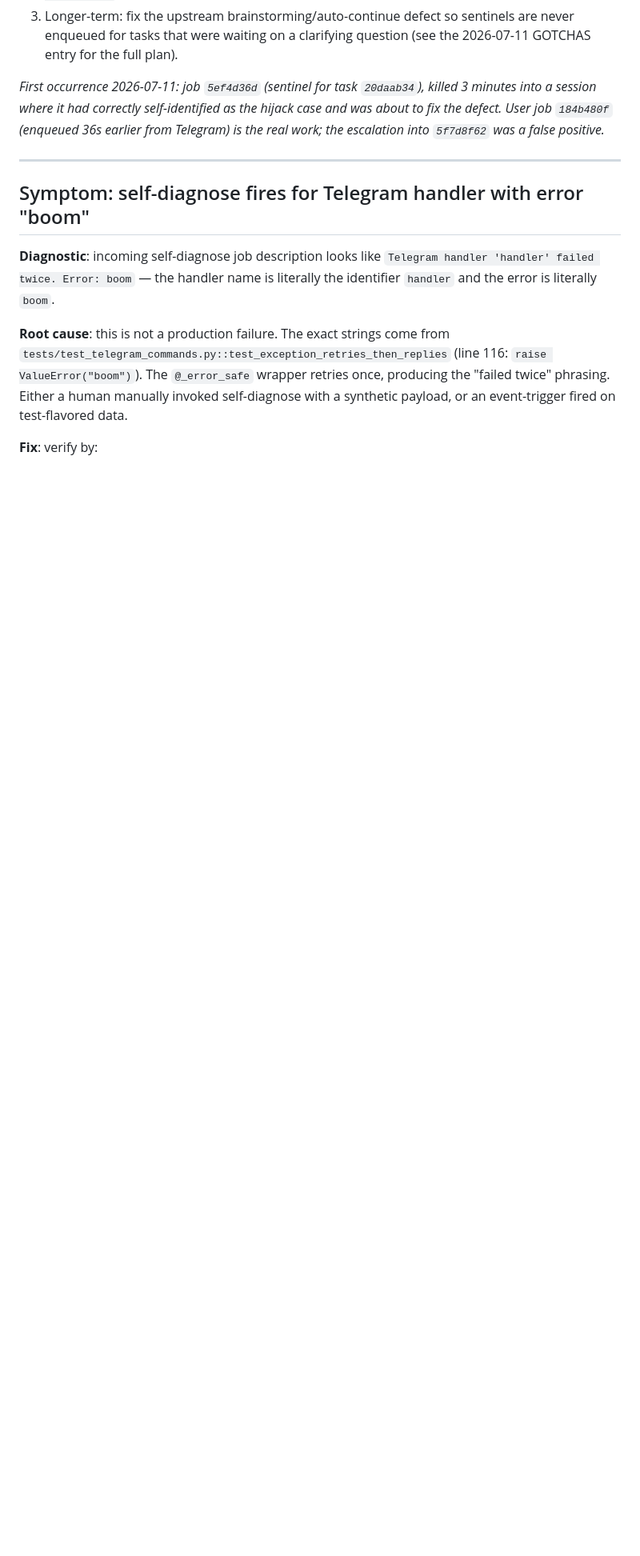
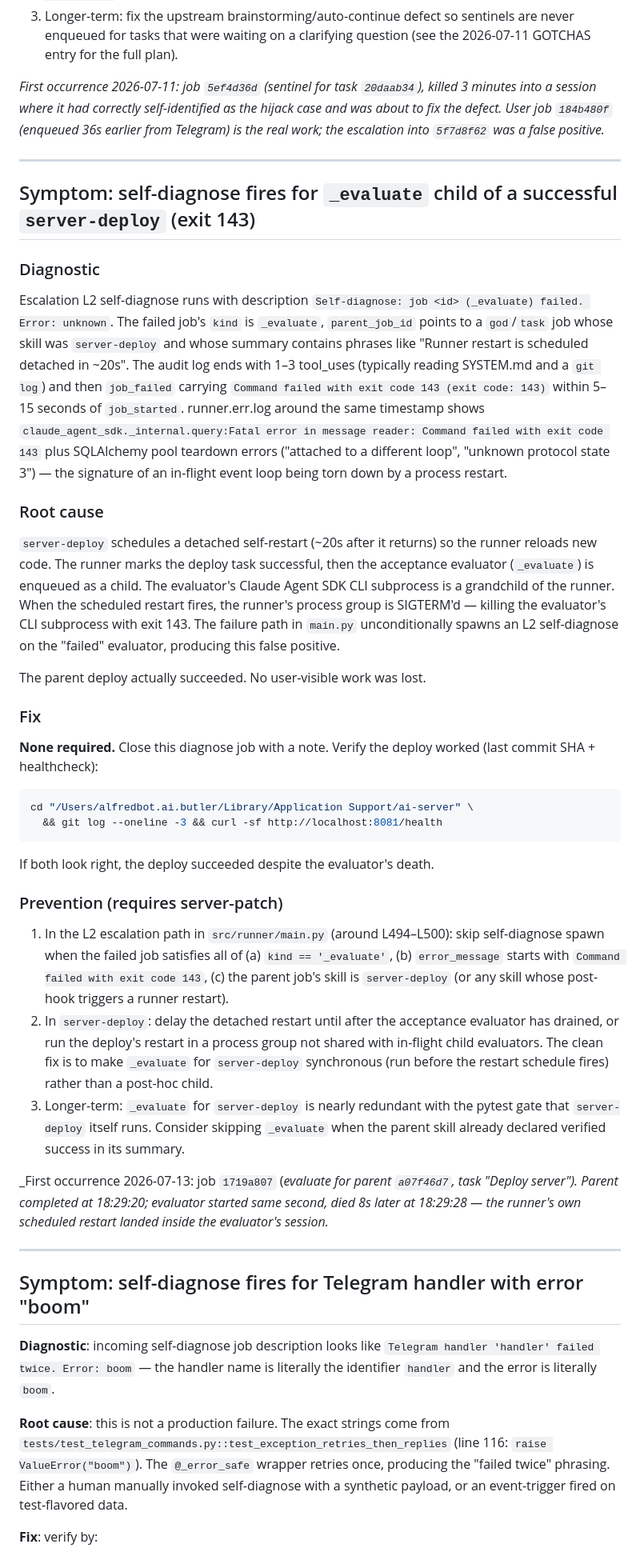
Before and after one commit to Piserchia/ai-server, a Markdown page: docs/TROUBLESHOOTING.md, the part around the change. Shown at 80% size. Rendered like a GitHub page; blank space fills up the shorter version.

Commit message:
learn(runtime): auto-sync runtime learnings 2026-07-13T20:10Z
Files:
- docs/TROUBLESHOOTING.md

Published by scripts/sync-learnings.sh from the production checkout.
Merge into main from the dev repo; next server-deploy reconciles.

````diff
--- a/docs/TROUBLESHOOTING.md
+++ b/docs/TROUBLESHOOTING.md
@@ -418,6 +418,74 @@ escalation into `5f7d8f62` was a false positive._
 
 ---
 
+## Symptom: self-diagnose fires for `_evaluate` child of a successful `server-deploy` (exit 143)
+
+### Diagnostic
+
+Escalation L2 self-diagnose runs with description
+`Self-diagnose: job <id> (_evaluate) failed. Error: unknown`. The failed
+job's `kind` is `_evaluate`, `parent_job_id` points to a `god`/`task` job
+whose skill was `server-deploy` and whose summary contains phrases like
+"Runner restart is scheduled detached in ~20s". The audit log ends with 1–3
+tool_uses (typically reading SYSTEM.md and a `git log`) and then
+`job_failed` carrying `Command failed with exit code 143 (exit code: 143)`
+within 5–15 seconds of `job_started`. runner.err.log around the same
+timestamp shows
+`claude_agent_sdk._internal.query:Fatal error in message reader: Command
+failed with exit code 143` plus SQLAlchemy pool teardown errors ("attached
+to a different loop", "unknown protocol state 3") — the signature of an
+in-flight event loop being torn down by a process restart.
+
+### Root cause
+
+`server-deploy` schedules a detached self-restart (~20s after it returns)
+so the runner reloads new code. The runner marks the deploy task
+successful, then the acceptance evaluator (`_evaluate`) is enqueued as a
+child. The evaluator's Claude Agent SDK CLI subprocess is a grandchild of
+the runner. When the scheduled restart fires, the runner's process group
+is SIGTERM'd — killing the evaluator's CLI subprocess with exit 143. The
+failure path in `main.py` unconditionally spawns an L2 self-diagnose on
+the "failed" evaluator, producing this false positive.
+
+The parent deploy actually succeeded. No user-visible work was lost.
+
+### Fix
+
+**None required.** Close this diagnose job with a note. Verify the deploy
+worked (last commit SHA + healthcheck):
+
+```bash
+cd "/Users/alfredbot.ai.butler/Library/Application Support/ai-server" \
+  && git log --oneline -3 && curl -sf http://localhost:8081/health
+```
+
+If both look right, the deploy succeeded despite the evaluator's death.
+
+### Prevention (requires server-patch)
+
+1. In the L2 escalation path in `src/runner/main.py` (around L494–L500):
+   skip self-diagnose spawn when the failed job satisfies all of
+   (a) `kind == '_evaluate'`,
+   (b) `error_message` starts with `Command failed with exit code 143`,
+   (c) the parent job's skill is `server-deploy` (or any skill whose
+   post-hook triggers a runner restart).
+2. In `server-deploy`: delay the detached restart until after the
+   acceptance evaluator has drained, or run the deploy's restart in a
+   process group not shared with in-flight child evaluators. The clean
+   fix is to make `_evaluate` for `server-deploy` synchronous (run before
+   the restart schedule fires) rather than a post-hoc child.
+3. Longer-term: `_evaluate` for `server-deploy` is nearly redundant with
+   the pytest gate that `server-deploy` itself runs. Consider skipping
+   `_evaluate` when the parent skill already declared verified success in
+   its summary.
+
+_First occurrence 2026-07-13: job `1719a807` (_evaluate for parent
+`a07f46d7`, task "Deploy server"). Parent completed at 18:29:20; evaluator
+started same second, died 8s later at 18:29:28 — the runner's own
+scheduled restart landed inside the evaluator's session._
+
+---
+
 ## Symptom: self-diagnose fires for Telegram handler with error "boom"
 
 **Diagnostic**: incoming self-diagnose job description looks like
````
